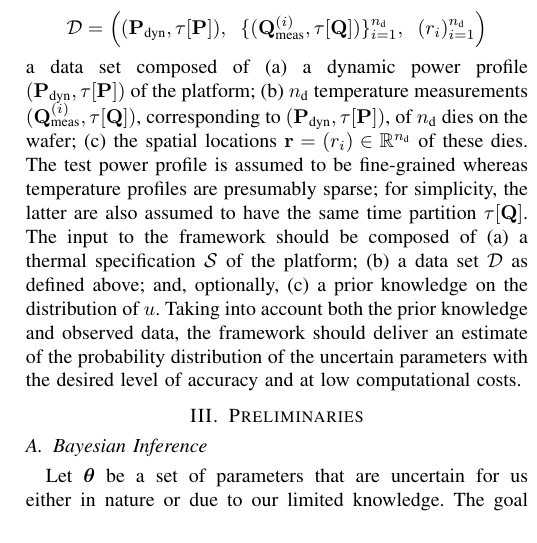
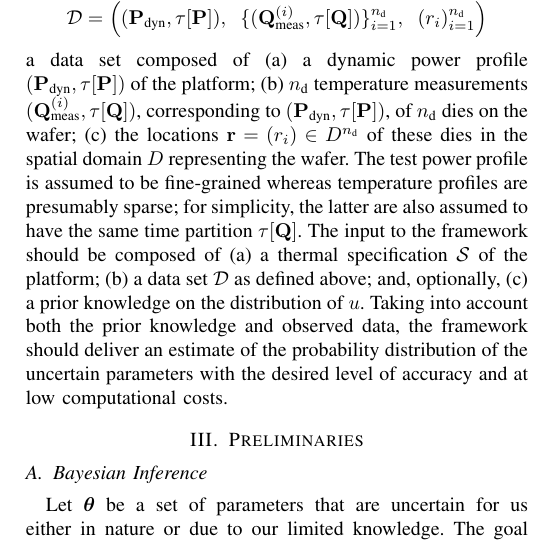
Before and after one commit to quantum-philosophy/SAPV, a LaTeX paper (doc/paper.tex, which reads doc/include/problem-formulation.tex): part of one column of page 2 of 4, cut so that both start at the same text. Compiled offline with pdfLaTeX.

Commit message:
Fix the definition of \v{r} = (r_i)

```diff
--- a/doc/include/problem-formulation.tex
+++ b/doc/include/problem-formulation.tex
@@ -8,4 +8,4 @@ Suppose the multiprocessor platform under consideration is manufactured on a waf
 \[
   \Data = \left( \profilePdyn, \; \; \{ (\mT^{(i)}_\meas, \partition{\mT}) \}_{i = 1}^\ndata, \; \; ( \r_i )_{i = 1}^\ndata \right)
 \]
-a data set composed of (a) a dynamic power profile $\profilePdyn$ of the platform; (b) $\ndata$ temperature measurements $(\mT^{(i)}_\meas, \partition{\mT})$, corresponding to $\profilePdyn$, of $\ndata$ dies on the wafer; (c) the spatial locations $\vr = (\r_i) \in \real^\ndata$ of these dies. The test power profile is assumed to be fine-grained whereas temperature profiles are presumably sparse; for simplicity, the latter are also assumed to have the same time partition $\partition{\mT}$. The input to the framework should be composed of (a) a thermal specification $\specification$ of the platform; (b) a data set $\Data$ as defined above; and, optionally, (c) a prior knowledge on the distribution of $\u$. Taking into account both the prior knowledge and observed data, the framework should deliver an estimate of the probability distribution of the uncertain parameters with the desired level of accuracy and at low computational costs.
+a data set composed of (a) a dynamic power profile $\profilePdyn$ of the platform; (b) $\ndata$ temperature measurements $(\mT^{(i)}_\meas, \partition{\mT})$, corresponding to $\profilePdyn$, of $\ndata$ dies on the wafer; (c) the locations $\vr = (\r_i) \in \domain^\ndata$ of these dies in the spatial domain $\domain$ representing the wafer. The test power profile is assumed to be fine-grained whereas temperature profiles are presumably sparse; for simplicity, the latter are also assumed to have the same time partition $\partition{\mT}$. The input to the framework should be composed of (a) a thermal specification $\specification$ of the platform; (b) a data set $\Data$ as defined above; and, optionally, (c) a prior knowledge on the distribution of $\u$. Taking into account both the prior knowledge and observed data, the framework should deliver an estimate of the probability distribution of the uncertain parameters with the desired level of accuracy and at low computational costs.
```
